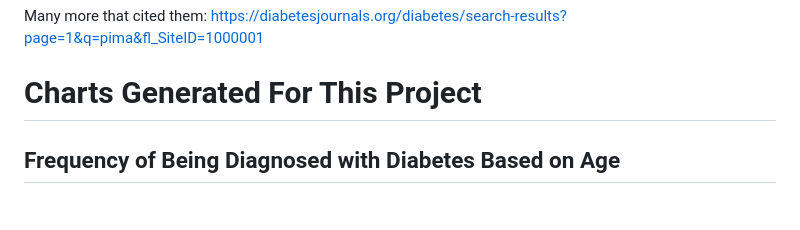
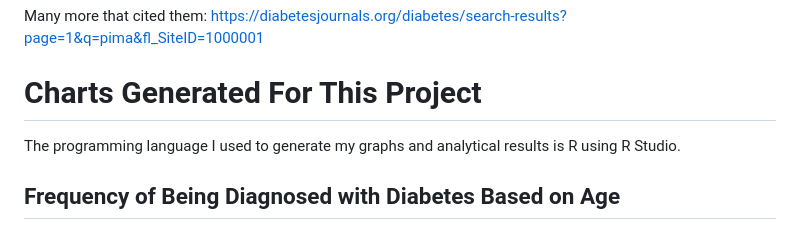
Before and after one commit to SMarbella/Diabetes-Prediction, a Markdown page: README.md, the part around the change. GitHub-like rendering.

```diff
--- a/README.md
+++ b/README.md
@@ -54,6 +54,8 @@ Outcome - Tested either positive or negative for diabetes.
 Many more that cited them: https://diabetesjournals.org/diabetes/search-results?page=1&q=pima&fl_SiteID=1000001
 
 # Charts Generated For This Project
+The programming language I used to generate my graphs and analytical results is R using R Studio.
+
 ## Frequency of Being Diagnosed with Diabetes Based on Age
 Plot 1 measures the frequency of type 2 diabetes in women of Pima indigenous heritage living near Phoenix, Arizona as they age. Older women are more likely to be tested positive for type 2 diabetes than younger women.
 ![Image](https://github.com/SMarbella/Diabetes-Prediction/blob/main/data/Chart%20-%20Frequency%20of%20Diabetes%20by%20Age.png)
```
